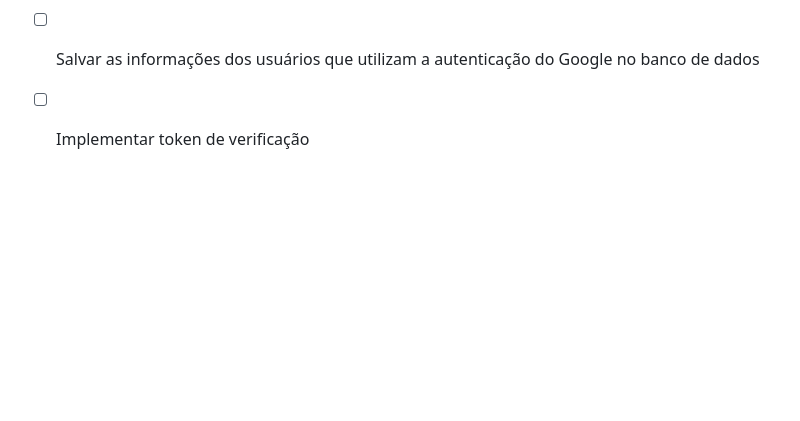
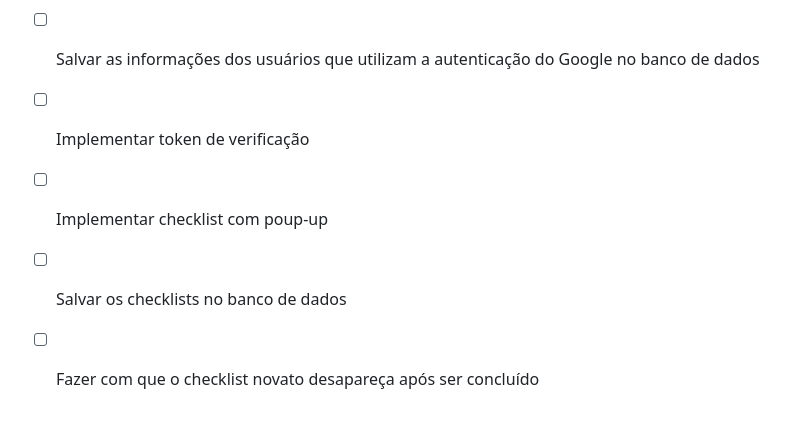
Before and after one commit to PRoberto04/pwebi-suporte-para-o-suporte, a Markdown page: README.md, the part around the change. Rendered like a GitHub page; blank space fills up the shorter version.

Commit message:
Adicionando novas tarefas para a versão 1.0.0

```diff
--- a/README.md
+++ b/README.md
@@ -153,3 +153,6 @@ Este projeto está licenciado sob os termos da [Licença MIT](LICENSE).
 - [ ] Arquivo de visualização da página inicial
 - [ ] Salvar as informações dos usuários que utilizam a autenticação do Google no banco de dados
 - [ ] Implementar token de verificação
+- [ ] Implementar checklist com poup-up
+- [ ] Salvar os checklists no banco de dados
+- [ ] Fazer com que o checklist novato desapareça após ser concluído
```
